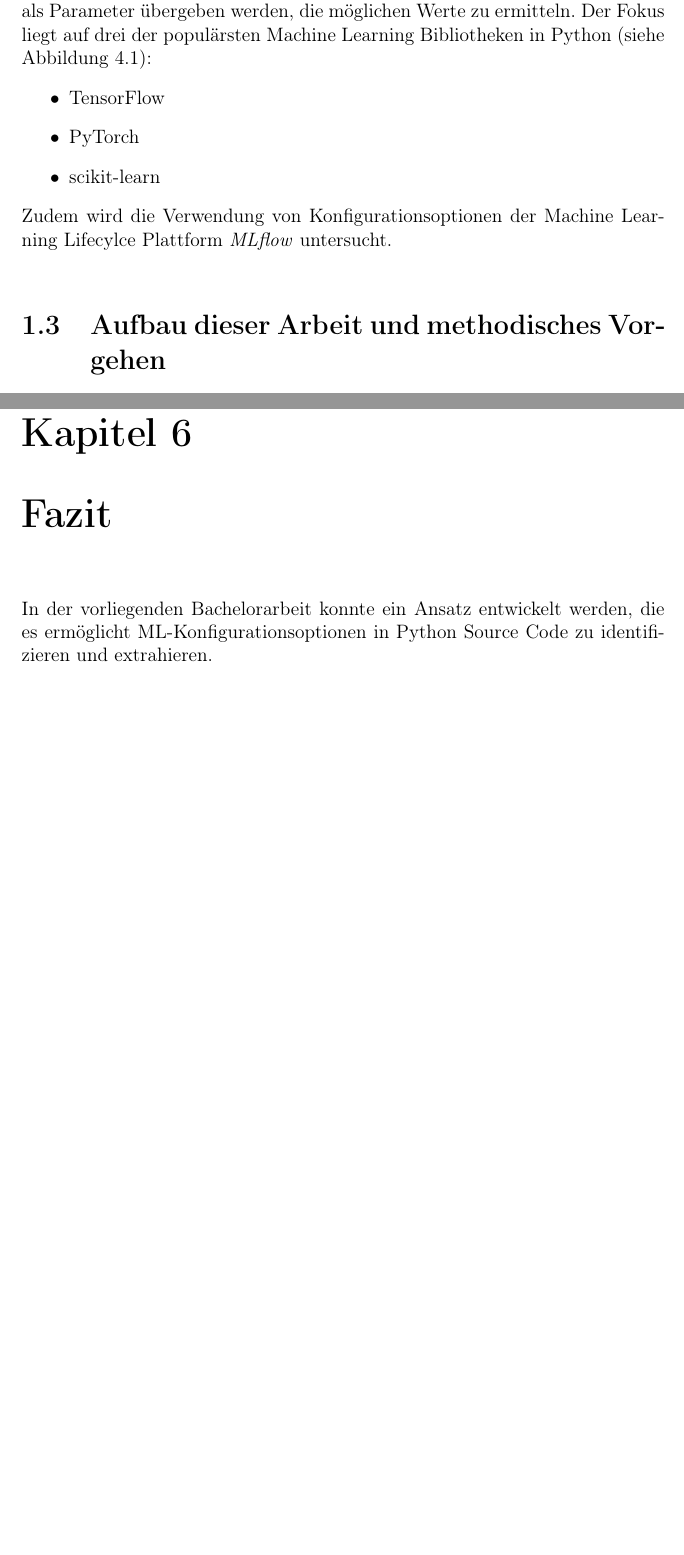
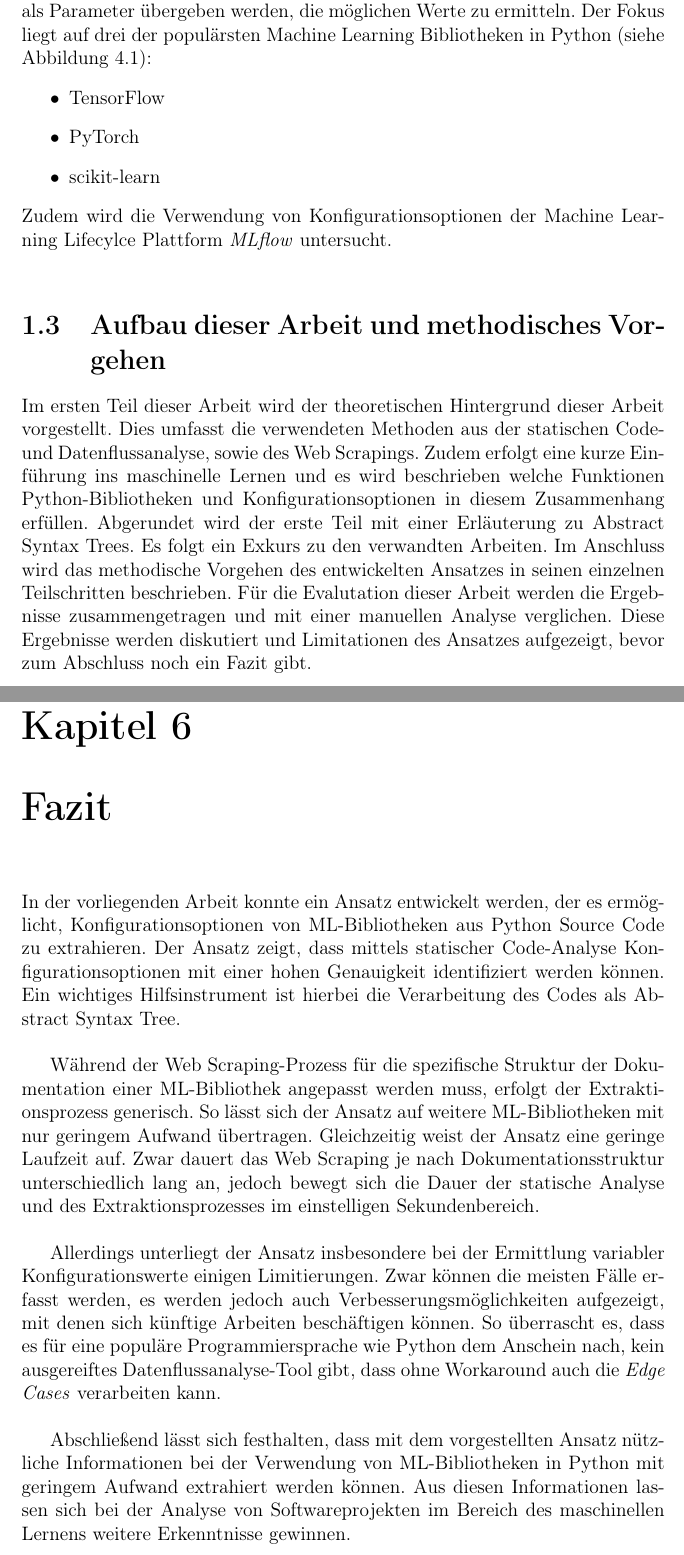
Before and after one commit to simisimon/ml-config-options, a LaTeX thesis (template/thesis.tex): two parts of pages 11 and 44 of 50, joined at a grey line, cut so that both start at the same text, the shorter picture padded with empty space. Compiled offline with pdfLaTeX.

Commit message:
- thesis

```diff
--- a/template/thesis.tex
+++ b/template/thesis.tex
@@ -186,8 +185,15 @@ Zudem wird die Verwendung von Konfigurationsoptionen der Machine Learning Lifecy
 
 
 \section{Aufbau dieser Arbeit und methodisches Vorgehen}
-% Umsetzung gleidert isch in 3 Schritte: WEbscrping, nochmal auf Klassen eingehen, Statische Code-Analyse mit ReadPoint, und extrahieren der Parameter,
-% Am Ende einfpelgen in s Cg net
+Im ersten Teil dieser Arbeit wird der theoretischen Hintergrund dieser Arbeit vorgestellt.
+Dies umfasst die verwendeten Methoden aus der statischen Code- und Datenflussanalyse, sowie des Web Scrapings.
+Zudem erfolgt eine kurze Einführung ins maschinelle Lernen und es wird beschrieben welche Funktionen Python-Bibliotheken und
+Konfigurationsoptionen in diesem Zusammenhang erfüllen.
+Abgerundet wird der erste Teil mit einer Erläuterung zu Abstract Syntax Trees.
+Es folgt ein Exkurs zu den verwandten Arbeiten.
+Im Anschluss wird das methodische Vorgehen des entwickelten Ansatzes in seinen einzelnen Teilschritten beschrieben.
+Für die Evalutation dieser Arbeit werden die Ergebnisse zusammengetragen und mit einer manuellen Analyse verglichen.
+Diese Ergebnisse werden diskutiert und Limitationen des Ansatzes aufgezeigt, bevor zum Abschluss noch ein Fazit gibt.
 
 
 \chapter{Hintergrund}\label{Hintergrund}
@@ -1374,11 +1380,32 @@ Sobald das Git-Repository lokal geklont wurde, beträgt die Laufzeit für ein un
 % Klassenaufrufe und Definitionen aus anderen Dateien -> nicht erkannt
 
 \chapter{Fazit}\label{Fazit}
-In der vorliegenden Bachelorarbeit konnte ein Ansatz entwickelt werden, die es ermöglicht ML-Konfigurationsoptionen
-in Python Source Code zu identifizieren und extrahieren.
+In der vorliegenden Arbeit konnte ein Ansatz entwickelt werden, der es ermöglicht, Konfigurationsoptionen von ML-Bibliotheken
+aus Python Source Code zu extrahieren.
+Der Ansatz zeigt, dass mittels statischer Code-Analyse Konfigurationsoptionen mit einer hohen Genauigkeit identifiziert werden
+können.
+Ein wichtiges Hilfsinstrument ist hierbei die Verarbeitung des Codes als Abstract Syntax Tree. \\
+
+Während der Web Scraping-Prozess für die spezifische Struktur der Dokumentation einer ML-Bibliothek angepasst werden muss,
+erfolgt der Extraktionsprozess generisch.
+So lässt sich der Ansatz auf weitere ML-Bibliotheken mit nur geringem Aufwand übertragen.
+Gleichzeitig weist der Ansatz eine geringe Laufzeit auf.
+Zwar dauert das Web Scraping je nach Dokumentationsstruktur unterschiedlich lang an, jedoch bewegt sich die Dauer der statische Analyse
+und des Extraktionsprozesses im einstelligen Sekundenbereich.\\
+
+Allerdings unterliegt der Ansatz insbesondere bei der Ermittlung variabler Konfigurationswerte einigen Limitierungen.
+Zwar können die meisten Fälle erfasst werden, es werden jedoch auch Verbesserungsmöglichkeiten aufgezeigt,
+mit denen sich künftige Arbeiten beschäftigen können.
+So überrascht es, dass es für eine populäre Programmiersprache wie Python dem Anschein nach, kein ausgereiftes
+Datenflussanalyse-Tool gibt, dass ohne Workaround auch die \textit{Edge Cases} verarbeiten kann. \\
+
+Abschließend lässt sich festhalten, dass mit dem vorgestellten Ansatz nützliche Informationen bei der Verwendung
+von ML-Bibliotheken in Python mit geringem Aufwand extrahiert werden können.
+Aus diesen Informationen lassen sich bei der Analyse von Softwareprojekten im Bereich des maschinellen Lernens weitere
+Erkenntnisse gewinnen.
 
 
-
+% Reproduzierbar
 
 
 % Showing natbib citation commands
```
Also changed, not shown: template/literature.bib (+9 -0 lines), template/thesis.pdf, template/thesis.tex (21 more changed lines).
